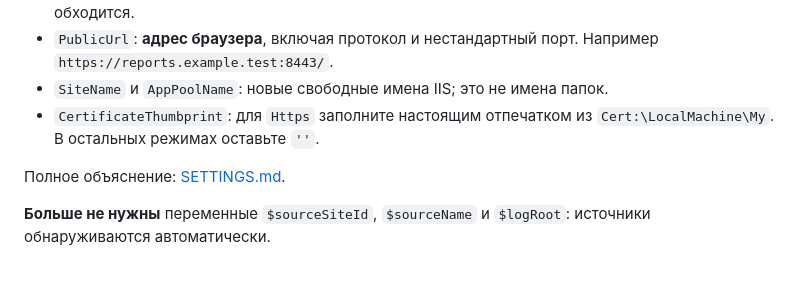
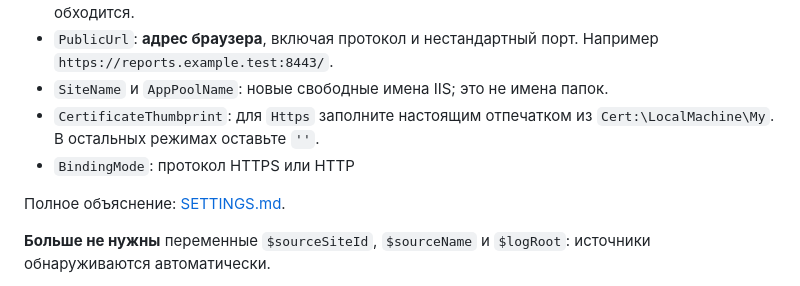
Before and after one commit to Nikita-Py-js/IISReportsWeb, a Markdown page: docs/INSTALL.md, the part around the change. Rendered like a GitHub page.

```diff
--- a/docs/INSTALL.md
+++ b/docs/INSTALL.md
@@ -69,6 +69,7 @@ notepad 'C:\Deploy\IISReports.setup.psd1'
 - `PublicUrl`: **адрес браузера**, включая протокол и нестандартный порт. Например `https://reports.example.test:8443/`.
 - `SiteName` и `AppPoolName`: новые свободные имена IIS; это не имена папок.
 - `CertificateThumbprint`: для `Https` заполните настоящим отпечатком из `Cert:\LocalMachine\My`. В остальных режимах оставьте `''`.
+- `BindingMode`: протокол HTTPS или HTTP
 
 Полное объяснение: [SETTINGS.md](SETTINGS.md).
 
```
